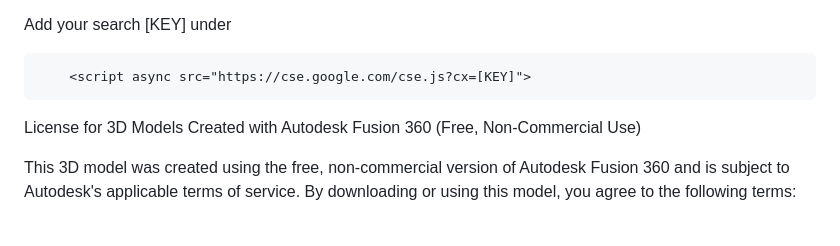
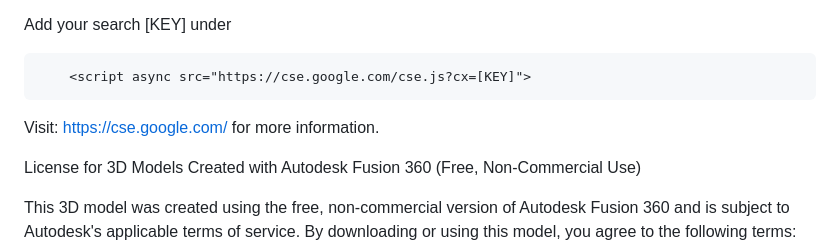
Before and after one commit to masterzuj/phone_v2, a Markdown page: README.md, the part around the change. Rendered like a GitHub page; blank space fills up the shorter version.

```diff
--- a/README.md
+++ b/README.md
@@ -18,6 +18,8 @@ Visit: https://aistudio.google.com/ for more information.
 Add your search [KEY] under
 
         <script async src="https://cse.google.com/cse.js?cx=[KEY]">
+
+Visit: https://cse.google.com/ for more information.
 
 License for 3D Models Created with Autodesk Fusion 360 (Free, Non-Commercial Use)
 
```
